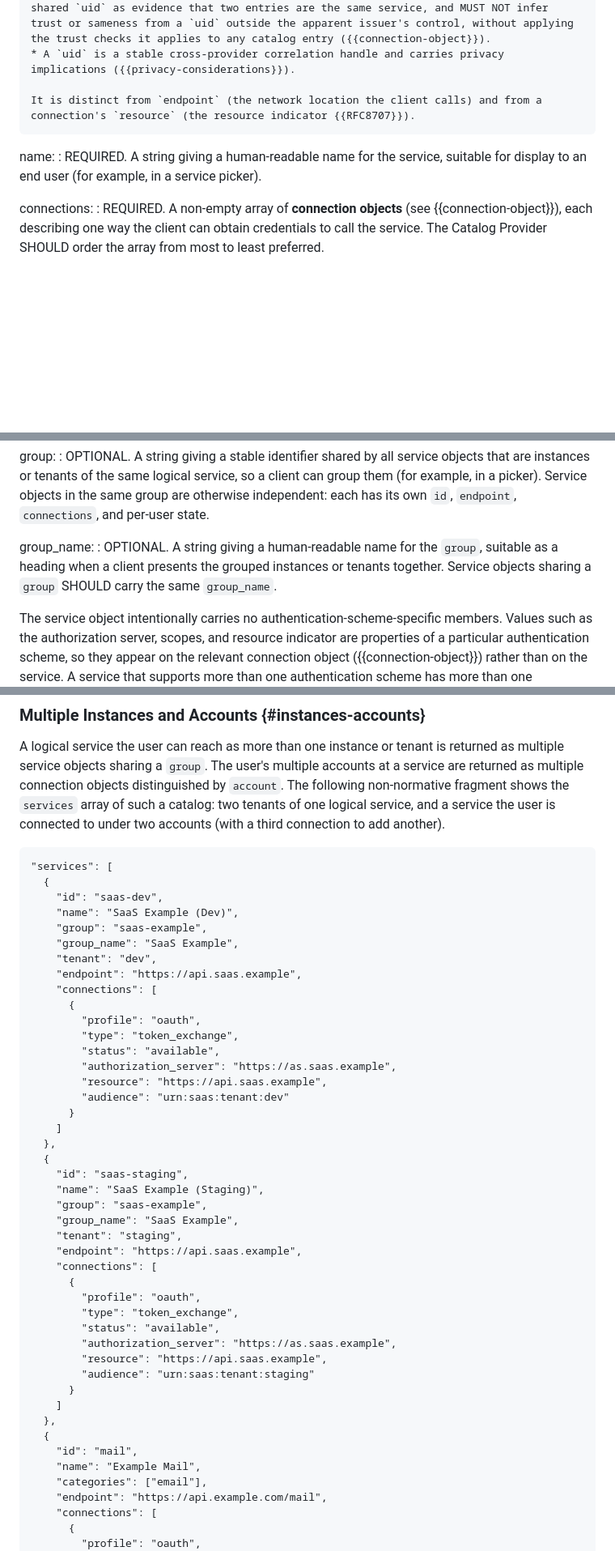
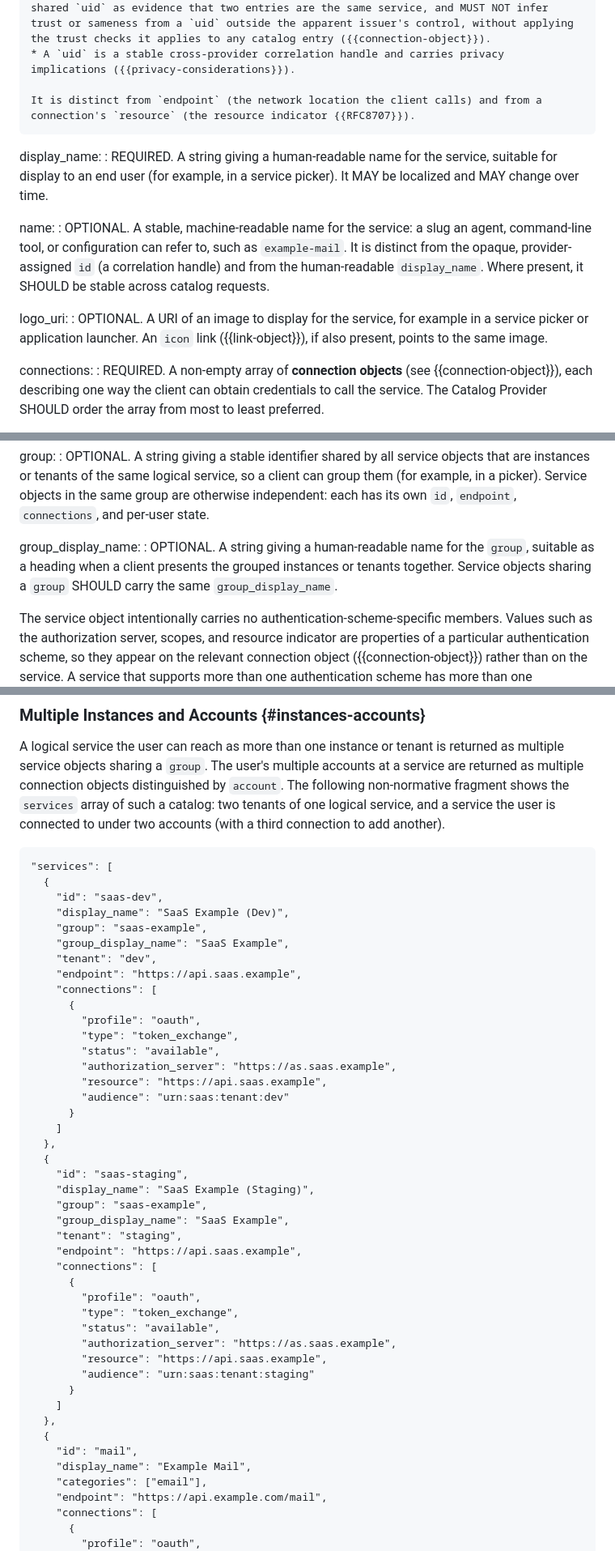
Before and after one commit to mcguinness/draft-mcguinness-service-catalog, a Markdown page: draft-mcguinness-svc-connectivity-disco.md, 3 parts joined by grey strips. Shown at 81% size. Rendered like a GitHub page; blank space fills up the shorter version.

```diff
--- a/draft-mcguinness-svc-connectivity-disco.md
+++ b/draft-mcguinness-svc-connectivity-disco.md
@@ -438,8 +438,14 @@ uid:
 
     It is distinct from `endpoint` (the network location the client calls) and from a connection's `resource` (the resource indicator {{RFC8707}}).
 
+display_name:
+: REQUIRED. A string giving a human-readable name for the service, suitable for display to an end user (for example, in a service picker). It MAY be localized and MAY change over time.
+
 name:
-: REQUIRED. A string giving a human-readable name for the service, suitable for display to an end user (for example, in a service picker).
+: OPTIONAL. A stable, machine-readable name for the service: a slug an agent, command-line tool, or configuration can refer to, such as `example-mail`. It is distinct from the opaque, provider-assigned `id` (a correlation handle) and from the human-readable `display_name`. Where present, it SHOULD be stable across catalog requests.
+
+logo_uri:
+: OPTIONAL. A URI of an image to display for the service, for example in a service picker or application launcher. An `icon` link ({{link-object}}), if also present, points to the same image.
 
 connections:
 : REQUIRED. A non-empty array of **connection objects** (see {{connection-object}}), each describing one way the client can obtain credentials to call the service. The Catalog Provider SHOULD order the array from most to least preferred.
@@ -474,8 +480,8 @@ tenant:
 group:
 : OPTIONAL. A string giving a stable identifier shared by all service objects that are instances or tenants of the same logical service, so a client can group them (for example, in a picker). Service objects in the same group are otherwise independent: each has its own `id`, `endpoint`, `connections`, and per-user state.
 
-group_name:
-: OPTIONAL. A string giving a human-readable name for the `group`, suitable as a heading when a client presents the grouped instances or tenants together. Service objects sharing a `group` SHOULD carry the same `group_name`.
+group_display_name:
+: OPTIONAL. A string giving a human-readable name for the `group`, suitable as a heading when a client presents the grouped instances or tenants together. Service objects sharing a `group` SHOULD carry the same `group_display_name`.
 
 The service object intentionally carries no authentication-scheme-specific members. Values such as the authorization server, scopes, and resource indicator are properties of a particular authentication scheme, so they appear on the relevant connection object ({{connection-object}}) rather than on the service. A service that supports more than one authentication scheme has more than one connection object, each carrying the values for its scheme.
 
@@ -888,9 +896,9 @@ A logical service the user can reach as more than one instance or tenant is retu
     "services": [
       {
         "id": "saas-dev",
-        "name": "SaaS Example (Dev)",
+        "display_name": "SaaS Example (Dev)",
         "group": "saas-example",
-        "group_name": "SaaS Example",
+        "group_display_name": "SaaS Example",
         "tenant": "dev",
         "endpoint": "https://api.saas.example",
         "connections": [
@@ -906,9 +914,9 @@ A logical service the user can reach as more than one instance or tenant is retu
       },
       {
         "id": "saas-staging",
-        "name": "SaaS Example (Staging)",
+        "display_name": "SaaS Example (Staging)",
         "group": "saas-example",
-        "group_name": "SaaS Example",
+        "group_display_name": "SaaS Example",
         "tenant": "staging",
         "endpoint": "https://api.saas.example",
         "connections": [
@@ -924,7 +932,7 @@ A logical service the user can reach as more than one instance or tenant is retu
       },
       {
         "id": "mail",
-        "name": "Example Mail",
+        "display_name": "Example Mail",
         "categories": ["email"],
         "endpoint": "https://api.example.com/mail",
         "connections": [
```
Also changed, not shown: other parts of draft-mcguinness-svc-connectivity-disco.md (+15 -12 lines).
